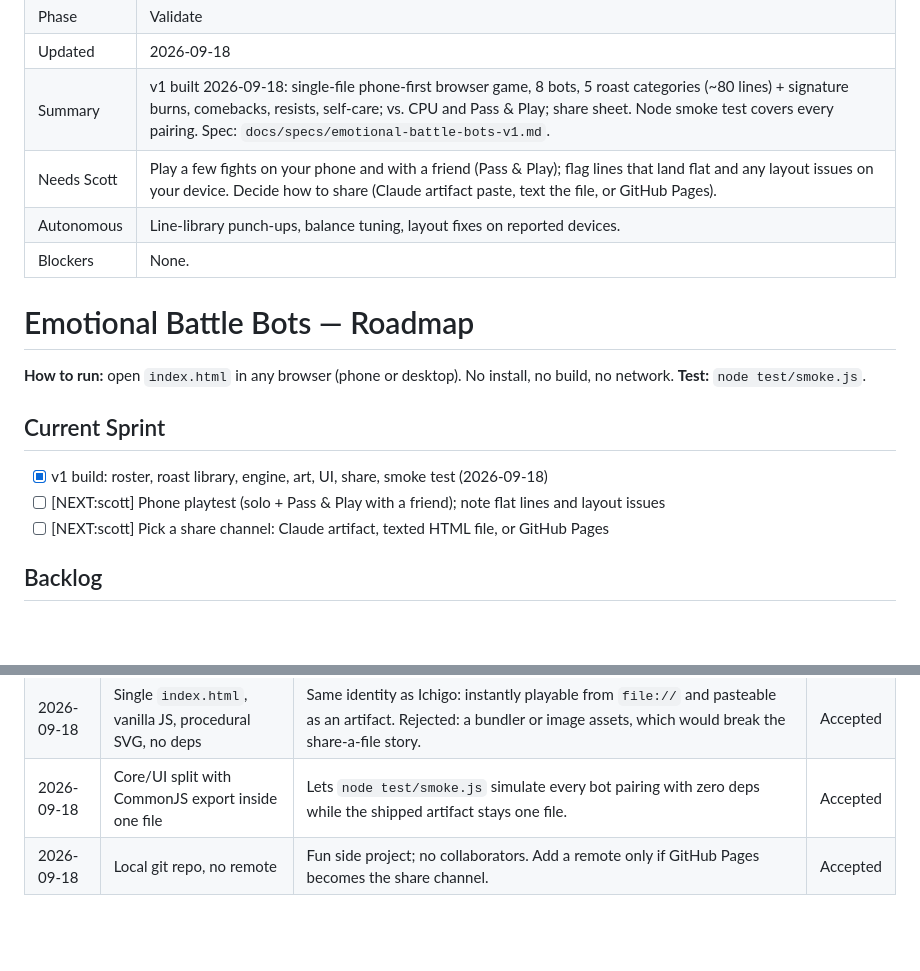
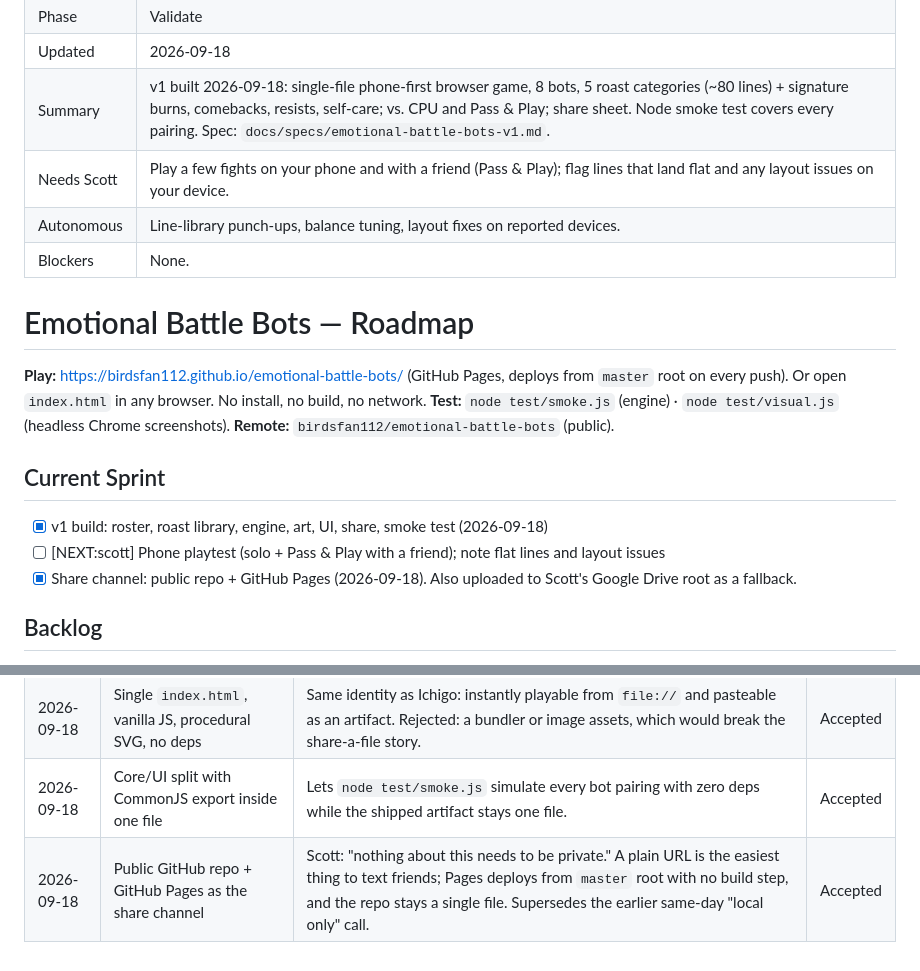
Before and after one commit to birdsfan112/emotional-battle-bots, a Markdown page: roadmap.md, 2 parts joined by grey strips. GitHub-like rendering; blank space fills up the shorter version.

Commit message:
Roadmap: share channel = public repo + GitHub Pages
Co-Authored-By: Claude Fable 5.1 <noreply@anthropic.com>

```diff
--- a/roadmap.md
+++ b/roadmap.md
@@ -5,7 +5,7 @@
 | Phase | Validate |
 | Updated | 2026-09-18 |
 | Summary | v1 built 2026-09-18: single-file phone-first browser game, 8 bots, 5 roast categories (~80 lines) + signature burns, comebacks, resists, self-care; vs. CPU and Pass & Play; share sheet. Node smoke test covers every pairing. Spec: `docs/specs/emotional-battle-bots-v1.md`. |
-| Needs Scott | Play a few fights on your phone and with a friend (Pass & Play); flag lines that land flat and any layout issues on your device. Decide how to share (Claude artifact paste, text the file, or GitHub Pages). |
+| Needs Scott | Play a few fights on your phone and with a friend (Pass & Play); flag lines that land flat and any layout issues on your device. |
 | Autonomous | Line-library punch-ups, balance tuning, layout fixes on reported devices. |
 | Blockers | None. |
 
@@ -27,7 +27,7 @@
 
 # Emotional Battle Bots — Roadmap
 
-**How to run:** open `index.html` in any browser (phone or desktop). No install, no build, no network. **Test:** `node test/smoke.js`.
+**Play:** https://birdsfan112.github.io/emotional-battle-bots/ (GitHub Pages, deploys from `master` root on every push). Or open `index.html` in any browser. No install, no build, no network. **Test:** `node test/smoke.js` (engine) · `node test/visual.js` (headless Chrome screenshots). **Remote:** `birdsfan112/emotional-battle-bots` (public).
 
 ## Current Sprint
 
@@ -35,7 +35,7 @@
 
 - [x] v1 build: roster, roast library, engine, art, UI, share, smoke test (2026-09-18)
 - [ ] [NEXT:scott] Phone playtest (solo + Pass & Play with a friend); note flat lines and layout issues
-- [ ] [NEXT:scott] Pick a share channel: Claude artifact, texted HTML file, or GitHub Pages
+- [x] Share channel: public repo + GitHub Pages (2026-09-18). Also uploaded to Scott's Google Drive root as a fallback.
 
 ## Backlog
 
@@ -56,4 +56,4 @@
 | 2026-09-18 | Built-in hand-written roast library; live LLM generation rejected for v1 | Scott's call at the design fork. A static library is shareable anywhere (artifact, file, Pages) with zero setup, deterministic, and testable. Live generation only works inside Claude artifacts and can stall mid-fight. News-based refresh is v2 via the `EBB_ROASTS_OVERRIDE` hook. | Accepted |
 | 2026-09-18 | Single `index.html`, vanilla JS, procedural SVG, no deps | Same identity as Ichigo: instantly playable from `file://` and pasteable as an artifact. Rejected: a bundler or image assets, which would break the share-a-file story. | Accepted |
 | 2026-09-18 | Core/UI split with CommonJS export inside one file | Lets `node test/smoke.js` simulate every bot pairing with zero deps while the shipped artifact stays one file. | Accepted |
-| 2026-09-18 | Local git repo, no remote | Fun side project; no collaborators. Add a remote only if GitHub Pages becomes the share channel. | Accepted |
+| 2026-09-18 | Public GitHub repo + GitHub Pages as the share channel | Scott: "nothing about this needs to be private." A plain URL is the easiest thing to text friends; Pages deploys from `master` root with no build step, and the repo stays a single file. Supersedes the earlier same-day "local only" call. | Accepted |
```
